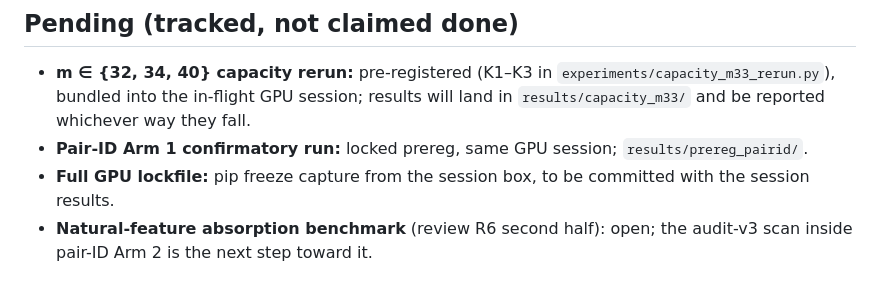
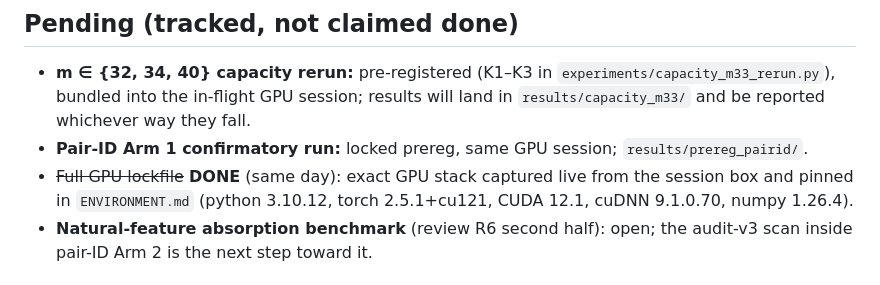
Before and after one commit to reuellee/sae-identifiability, a Markdown page: reviews/RESPONSE_GPT-5.6.md, the part around the change. Drawn GitHub-style.

Commit message:
Pin GPU environment exactly (captured live from session box); close lockfile pending item
Co-Authored-By: Claude Opus 4.8 (1M context) <noreply@anthropic.com>

```diff
--- a/reviews/RESPONSE_GPT-5.6.md
+++ b/reviews/RESPONSE_GPT-5.6.md
@@ -133,8 +133,9 @@ on committed CSVs, Arm A CPU smoke).
   whichever way they fall.
 - **Pair-ID Arm 1 confirmatory run:** locked prereg, same GPU session;
   `results/prereg_pairid/`.
-- **Full GPU lockfile:** pip freeze capture from the session box, to be
-  committed with the session results.
+- ~~Full GPU lockfile~~ **DONE** (same day): exact GPU stack captured live
+  from the session box and pinned in `ENVIRONMENT.md` (python 3.10.12,
+  torch 2.5.1+cu121, CUDA 12.1, cuDNN 9.1.0.70, numpy 1.26.4).
 - **Natural-feature absorption benchmark** (review R6 second half): open;
   the audit-v3 scan inside pair-ID Arm 2 is the next step toward it.
 
```
